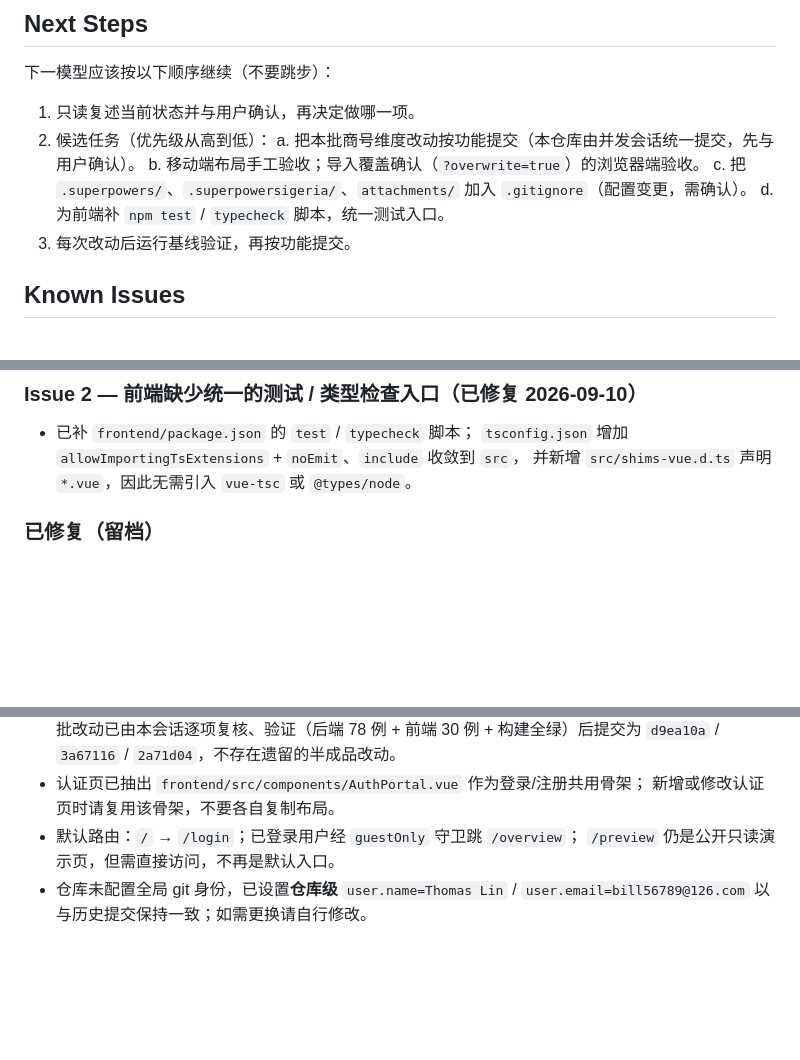
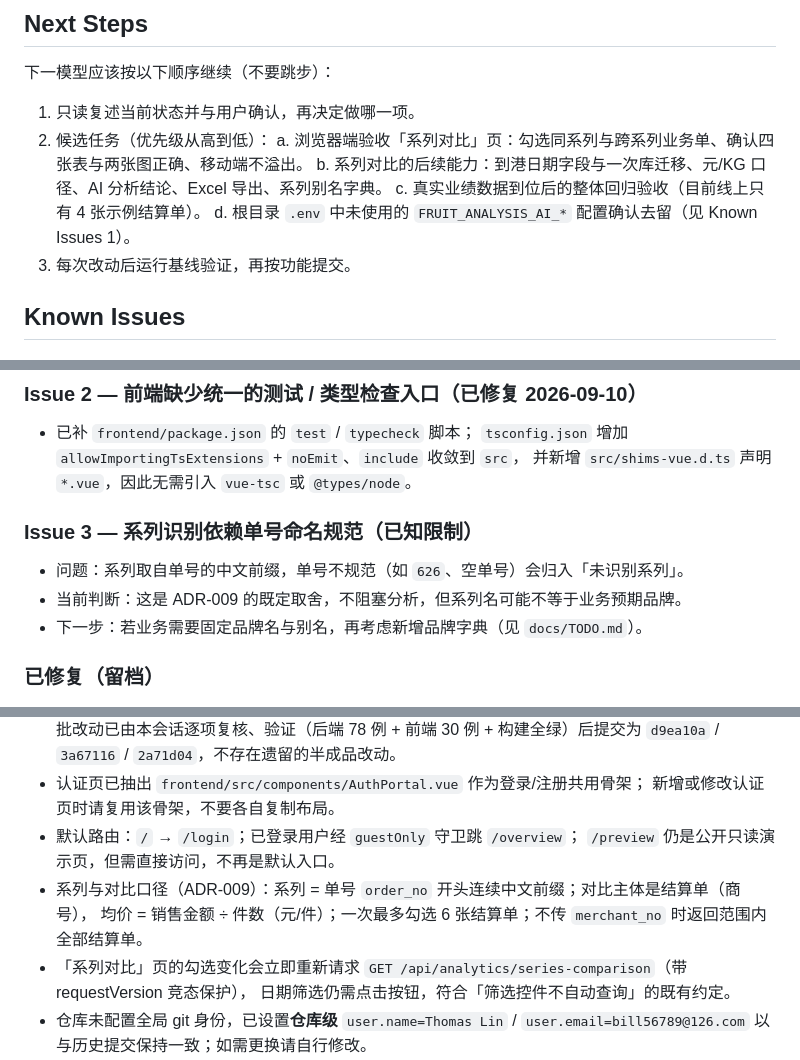
Before and after one commit to lemonlemon11/fruits_ana, a Markdown page: docs/HANDOFF.md, 3 parts joined by grey strips. Rendered like a GitHub page; blank space fills up the shorter version.

```diff
--- a/docs/HANDOFF.md
+++ b/docs/HANDOFF.md
@@ -92,10 +98,10 @@ Written by：Codex（内容由当前工作区实测生成，非对话记忆）
 
 1. 只读复述当前状态并与用户确认，再决定做哪一项。
 2. 候选任务（优先级从高到低）：
-   a. 把本批商号维度改动按功能提交（本仓库由并发会话统一提交，先与用户确认）。
-   b. 移动端布局手工验收；导入覆盖确认（`?overwrite=true`）的浏览器端验收。
-   c. 把 `.superpowers/`、`.superpowersigeria/`、`attachments/` 加入 `.gitignore`（配置变更，需确认）。
-   d. 为前端补 `npm test` / `typecheck` 脚本，统一测试入口。
+   a. 浏览器端验收「系列对比」页：勾选同系列与跨系列业务单、确认四张表与两张图正确、移动端不溢出。
+   b. 系列对比的后续能力：到港日期字段与一次库迁移、元/KG 口径、AI 分析结论、Excel 导出、系列别名字典。
+   c. 真实业绩数据到位后的整体回归验收（目前线上只有 4 张示例结算单）。
+   d. 根目录 `.env` 中未使用的 `FRUIT_ANALYSIS_AI_*` 配置确认去留（见 Known Issues 1）。
 3. 每次改动后运行基线验证，再按功能提交。
 
 ## Known Issues
@@ -112,6 +118,12 @@ Written by：Codex（内容由当前工作区实测生成，非对话记忆）
 - 已补 `frontend/package.json` 的 `test` / `typecheck` 脚本；
   `tsconfig.json` 增加 `allowImportingTsExtensions` + `noEmit`、`include` 收敛到 `src`，
   并新增 `src/shims-vue.d.ts` 声明 `*.vue`，因此无需引入 `vue-tsc` 或 `@types/node`。
+
+### Issue 3 — 系列识别依赖单号命名规范（已知限制）
+
+- 问题：系列取自单号的中文前缀，单号不规范（如 `626`、空单号）会归入「未识别系列」。
+- 当前判断：这是 ADR-009 的既定取舍，不阻塞分析，但系列名可能不等于业务预期品牌。
+- 下一步：若业务需要固定品牌名与别名，再考虑新增品牌字典（见 `docs/TODO.md`）。
 
 ### 已修复（留档）
 
@@ -139,6 +151,10 @@ Written by：Codex（内容由当前工作区实测生成，非对话记忆）
   新增或修改认证页时请复用该骨架，不要各自复制布局。
 - 默认路由：`/` → `/login`；已登录用户经 `guestOnly` 守卫跳 `/overview`；
   `/preview` 仍是公开只读演示页，但需直接访问，不再是默认入口。
+- 系列与对比口径（ADR-009）：系列 = 单号 `order_no` 开头连续中文前缀；对比主体是结算单（商号），
+  均价 = 销售金额 ÷ 件数（元/件）；一次最多勾选 6 张结算单；不传 `merchant_no` 时返回范围内全部结算单。
+- 「系列对比」页的勾选变化会立即重新请求 `GET /api/analytics/series-comparison`（带 requestVersion 竞态保护），
+  日期筛选仍需点击按钮，符合「筛选控件不自动查询」的既有约定。
 - 仓库未配置全局 git 身份，已设置**仓库级** `user.name=Thomas Lin` / `user.email=bill56789@126.com`
   以与历史提交保持一致；如需更换请自行修改。
 - 前端测试命令统一为 `npm --prefix frontend run test`，类型检查为 `npm --prefix frontend run typecheck`
```
Also changed, not shown: other parts of docs/HANDOFF.md (+45 -36 lines).
